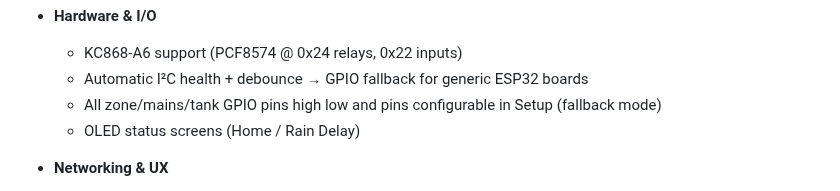
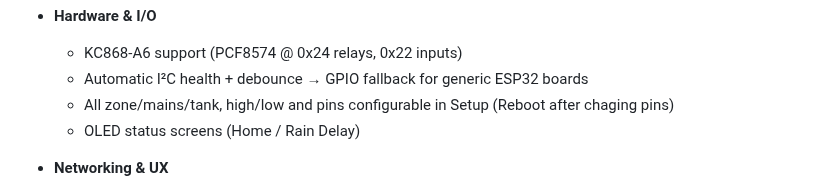
Before and after one commit to numerik11/ESP32-Irrigation-Control, a Markdown page: README.md, the part around the change. Drawn GitHub-style.

```diff
--- a/README.md
+++ b/README.md
@@ -44,7 +44,7 @@ Free OpenWeatherMap API key → https://home.openweathermap.org/users/sign_up
 - **Hardware & I/O**
   - KC868-A6 support (PCF8574 @ 0x24 relays, 0x22 inputs)
   - Automatic I²C health + debounce → GPIO fallback for generic ESP32 boards
-  - All zone/mains/tank GPIO pins high low and pins configurable in Setup (fallback       mode)
+  - All zone/mains/tank, high/low and pins configurable in Setup (Reboot after chaging pins)
   - OLED status screens (Home / Rain Delay)
 
 - **Networking & UX**
```
